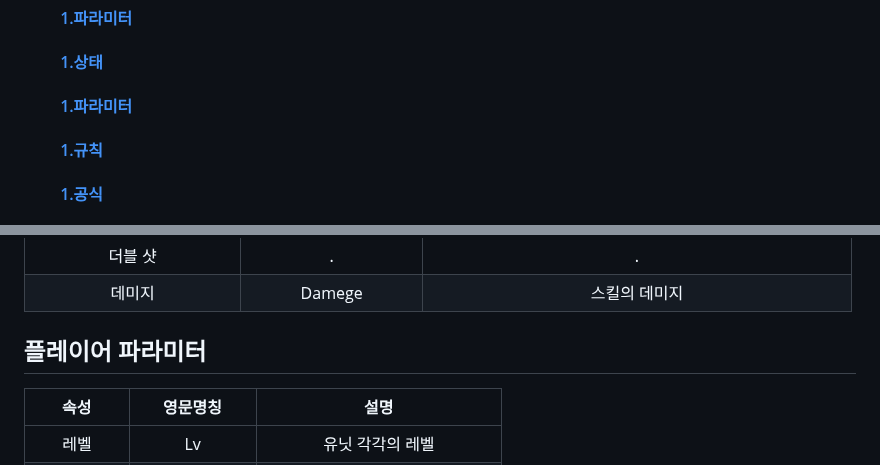
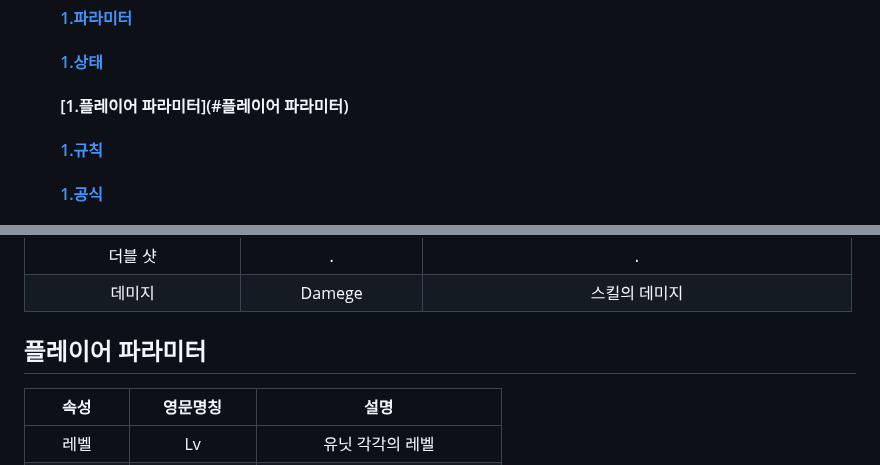
Before and after one commit to Siblin123/Siblin123.github.io, a Markdown page: README.md, 2 parts joined by grey strips. Drawn GitHub-style.

```diff
--- a/README.md
+++ b/README.md
@@ -271,7 +271,7 @@
 #### &emsp;&emsp; [1.행동](#행동)
 #### &emsp;&emsp; [1.파라미터](#파라미터)
 #### &emsp;&emsp; [1.상태](#상태)
-#### &emsp;&emsp; [1.파라미터](#파라미터)
+#### &emsp;&emsp; [1.플레이어 파라미터](#플레이어 파라미터)
 #### &emsp;&emsp; [1.규칙](#규칙)
 #### &emsp;&emsp; [1.공식](#공식)
 
@@ -506,7 +506,7 @@
 |더블 샷|.|.|
 |데미지|Damege|스킬의 데미지|
 
-## 플레이어 파라미터
+## 플레이어 파라미터 <a name='파라미터'></a>
 
 |속성|영문명칭|설명|
 |:----:|:----:|:----:|
```
Also changed, not shown: other parts of README.md (+2 -2 lines).
